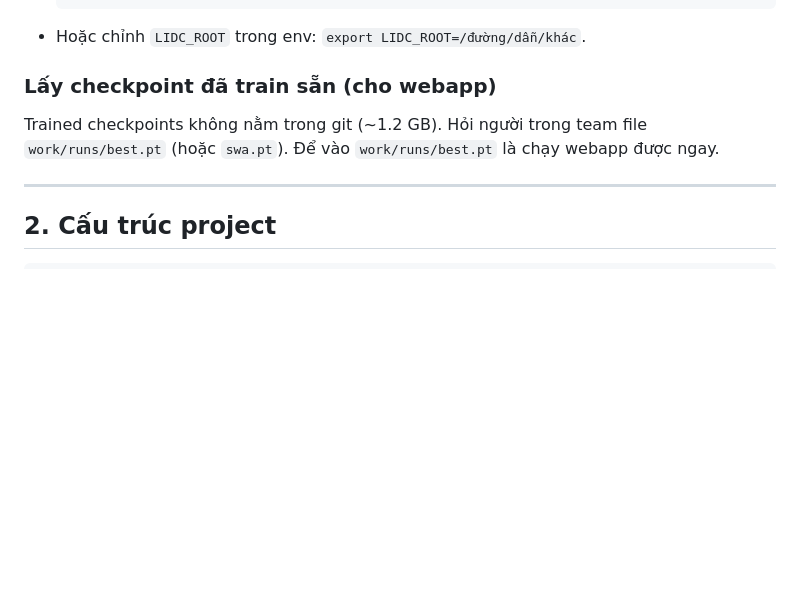
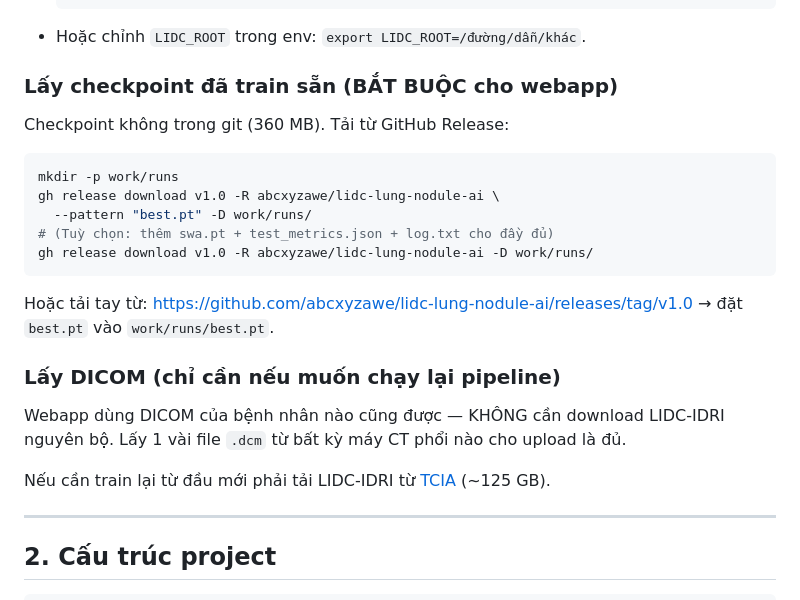
Before and after one commit to abcxyzawe/lidc-lung-nodule-ai, a Markdown page: README.md, the part around the change. Drawn GitHub-style; blank space fills up the shorter version.

Commit message:
README: instruct teammate to download checkpoints from Release v1.0
- gh release download v1.0 ... -> work/runs/best.pt
- Note: DICOM dataset not needed for webapp use, only for re-training

Co-Authored-By: Claude Opus 4.7 (1M context) <noreply@anthropic.com>

````diff
--- a/README.md
+++ b/README.md
@@ -38,9 +38,26 @@ pip install -r requirements.txt
   ```
 - Hoặc chỉnh `LIDC_ROOT` trong env: `export LIDC_ROOT=/đường/dẫn/khác`.
 
-### Lấy checkpoint đã train sẵn (cho webapp)
-Trained checkpoints không nằm trong git (~1.2 GB). Hỏi người trong team file `work/runs/best.pt` (hoặc `swa.pt`).
-Để vào `work/runs/best.pt` là chạy webapp được ngay.
+### Lấy checkpoint đã train sẵn (BẮT BUỘC cho webapp)
+
+Checkpoint không trong git (360 MB). Tải từ GitHub Release:
+
+```bash
+mkdir -p work/runs
+gh release download v1.0 -R abcxyzawe/lidc-lung-nodule-ai \
+  --pattern "best.pt" -D work/runs/
+# (Tuỳ chọn: thêm swa.pt + test_metrics.json + log.txt cho đầy đủ)
+gh release download v1.0 -R abcxyzawe/lidc-lung-nodule-ai -D work/runs/
+```
+
+Hoặc tải tay từ: https://github.com/abcxyzawe/lidc-lung-nodule-ai/releases/tag/v1.0
+→ đặt `best.pt` vào `work/runs/best.pt`.
+
+### Lấy DICOM (chỉ cần nếu muốn chạy lại pipeline)
+
+Webapp dùng DICOM của bệnh nhân nào cũng được — KHÔNG cần download LIDC-IDRI nguyên bộ. Lấy 1 vài file `.dcm` từ bất kỳ máy CT phổi nào cho upload là đủ.
+
+Nếu cần train lại từ đầu mới phải tải LIDC-IDRI từ [TCIA](https://www.cancerimagingarchive.net/collection/lidc-idri/) (~125 GB).
 
 ---
 
````
